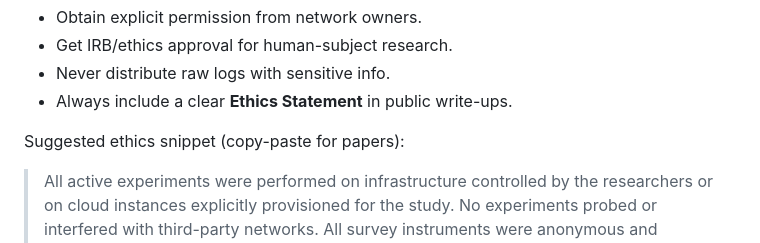
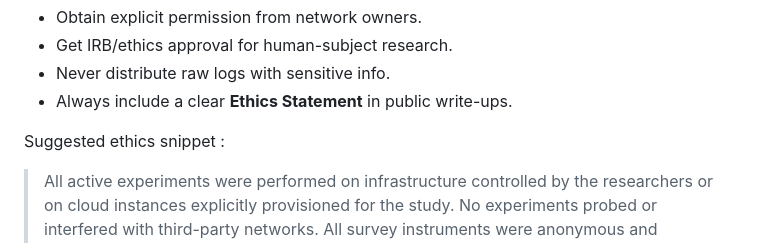
Before and after one commit to diwanaditya/Researchpaper1, a Markdown page: README.md, the part around the change. Rendered like a GitHub page.

```diff
--- a/README.md
+++ b/README.md
@@ -94,7 +94,7 @@ If you expand beyond simulation/public datasets:
 * Never distribute raw logs with sensitive info.
 * Always include a clear **Ethics Statement** in public write-ups.
 
-Suggested ethics snippet (copy-paste for papers):
+Suggested ethics snippet :
 
 > All active experiments were performed on infrastructure controlled by the researchers or on cloud instances explicitly provisioned for the study. No experiments probed or interfered with third-party networks. All survey instruments were anonymous and collected no personally identifying information.
 
```
